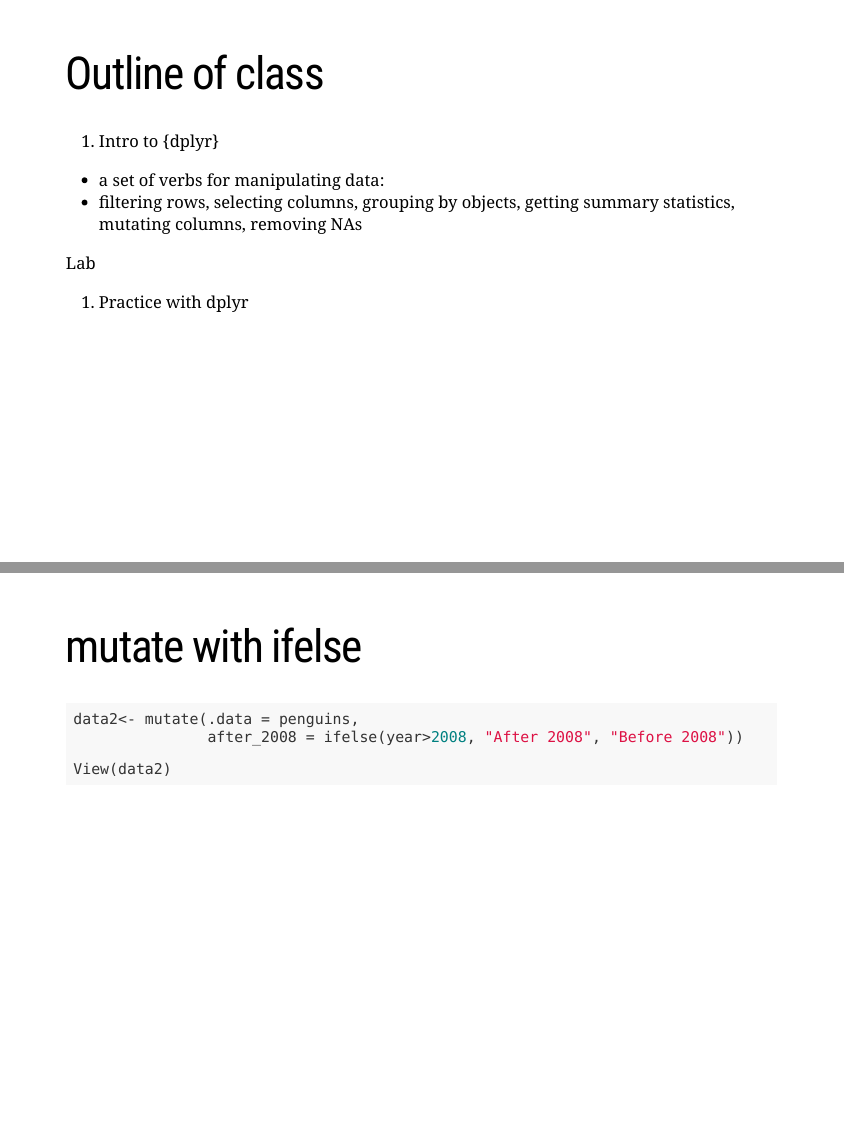
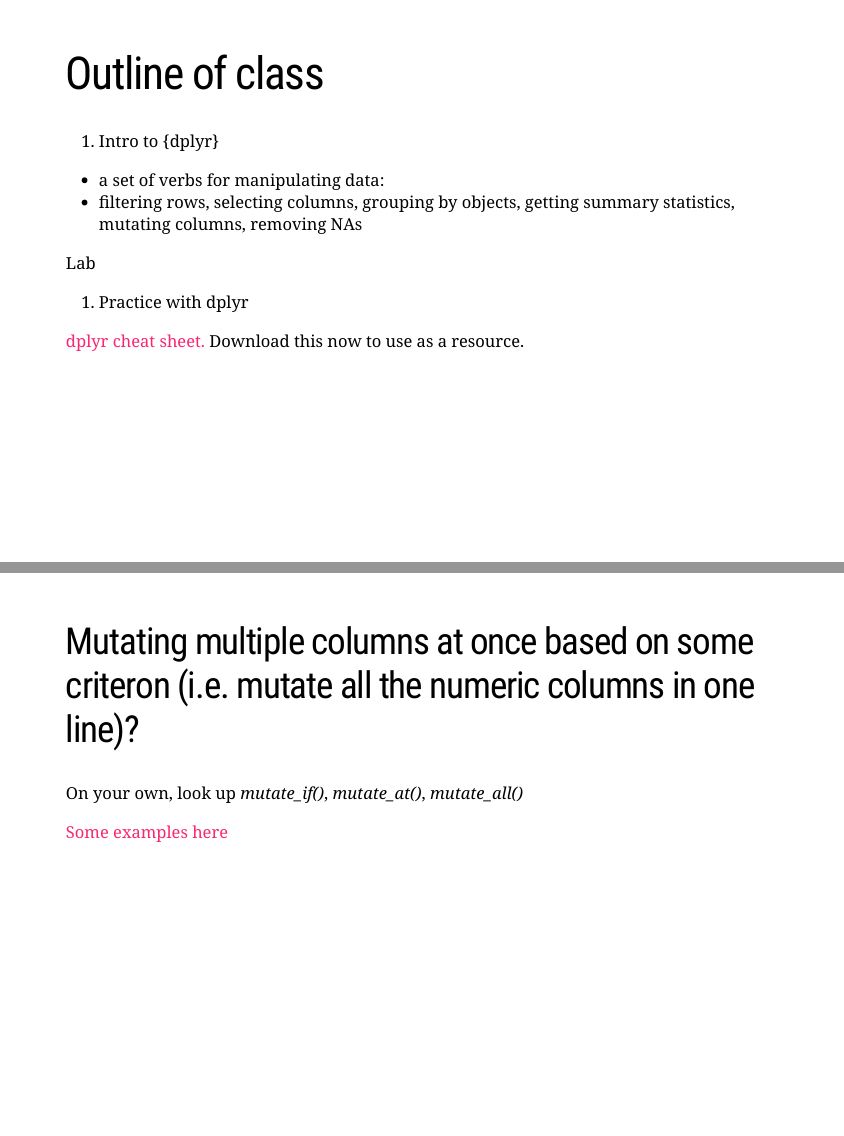
Before and after one commit to Biol551-CSUN/Spring-2021, an R Markdown document (Week_4/7_dplyr.Rmd): pages 3 and 26 of 41 before the commit and pages 3 and 25 of 42 after it, joined at a grey line. Rendered offline with R 4.5, knitr and Pandoc, with nearby package versions; the slides are laid out offline by our stand-in for remark.js, each with all of its steps uncovered, in fonts that may differ from those the slides ask for, and without slide numbers, shadows or browser add-ons; some code elsewhere in the file could not run offline.

Commit message:
finished lecture on dplyr

````diff
--- a/Week_4/7_dplyr.Rmd
+++ b/Week_4/7_dplyr.Rmd
@@ -63,6 +63,8 @@ green <- "#007965"
 
 Lab
 1. Practice with dplyr
+
+[dplyr cheat sheet.](https://github.com/rstudio/cheatsheets/raw/master/data-transformation.pdf) Download this now to use as a resource.
 
 
 ---
@@ -338,6 +340,12 @@ data2<-mutate(.data = penguins,
 View(data2)
 
 ```
+---
+## Mutating multiple columns at once based on some criteron (i.e. mutate all the numeric columns in one line)?
+
+On your own, look up *mutate_if()*, *mutate_at()*, *mutate_all()*
+
+[Some examples here](https://dplyr.tidyverse.org/reference/mutate_all.html)
 
 ---
 ![ifelse](libs/images/ifelse.PNG)
````
Also changed, not shown: Week_4/7_dplyr.html, Week_4/7_dplyr.Rmd (3 more changed lines).
